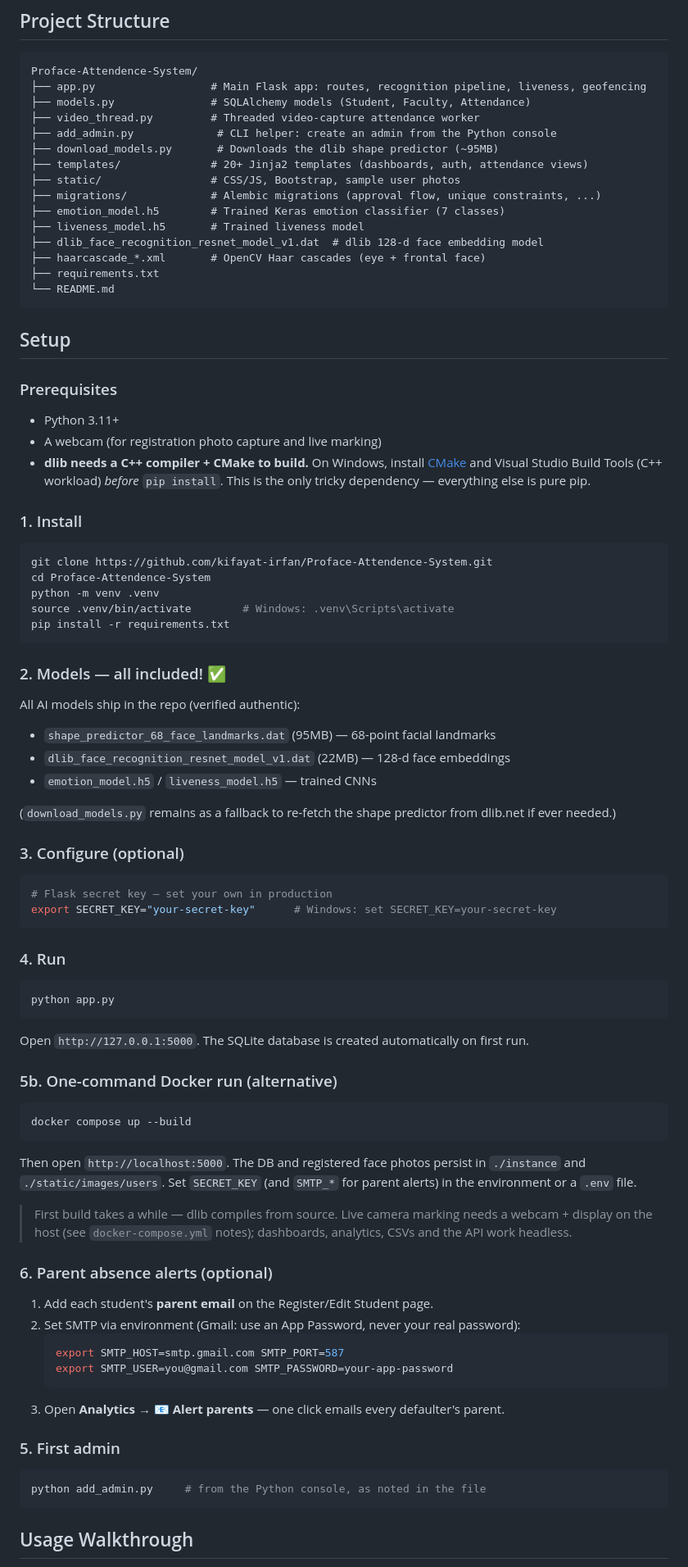
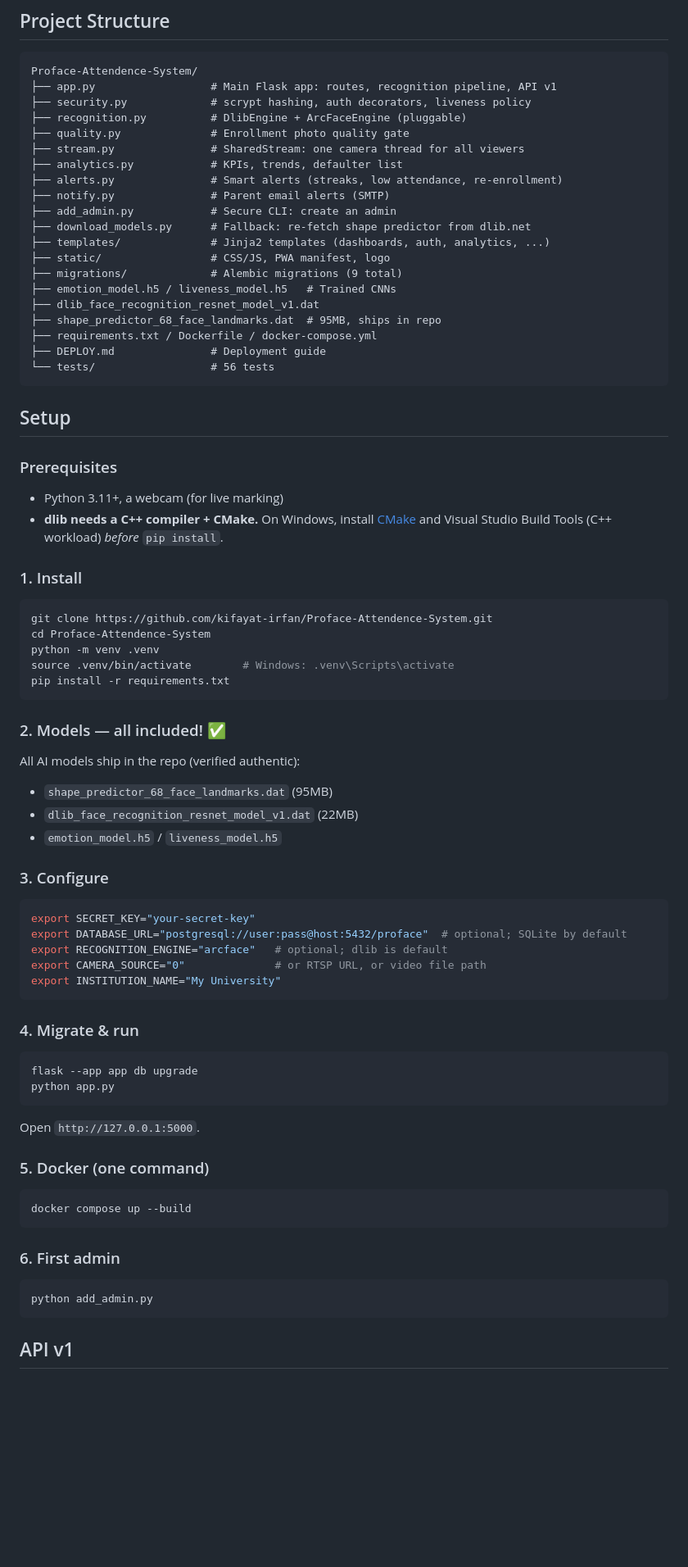
Before and after one commit to kifayat-irfan/Proface-Attendence-System, a Markdown page: README.md, the part around one of its changes. Shown at 82% size. Rendered like a GitHub page; blank space fills up the shorter version.

````diff
--- a/README.md
+++ b/README.md
@@ -81,29 +95,33 @@ A complete, production-style **facial recognition attendance system** built with
 
 ```
 Proface-Attendence-System/
-├── app.py                  # Main Flask app: routes, recognition pipeline, liveness, geofencing
-├── models.py               # SQLAlchemy models (Student, Faculty, Attendance)
-├── video_thread.py         # Threaded video-capture attendance worker
-├── add_admin.py             # CLI helper: create an admin from the Python console
-├── download_models.py       # Downloads the dlib shape predictor (~95MB)
-├── templates/              # 20+ Jinja2 templates (dashboards, auth, attendance views)
-├── static/                 # CSS/JS, Bootstrap, sample user photos
-├── migrations/             # Alembic migrations (approval flow, unique constraints, ...)
-├── emotion_model.h5        # Trained Keras emotion classifier (7 classes)
-├── liveness_model.h5       # Trained liveness model
-├── dlib_face_recognition_resnet_model_v1.dat  # dlib 128-d face embedding model
-├── haarcascade_*.xml       # OpenCV Haar cascades (eye + frontal face)
-├── requirements.txt
-└── README.md
+├── app.py                  # Main Flask app: routes, recognition pipeline, API v1
+├── security.py             # scrypt hashing, auth decorators, liveness policy
+├── recognition.py          # DlibEngine + ArcFaceEngine (pluggable)
+├── quality.py              # Enrollment photo quality gate
+├── stream.py               # SharedStream: one camera thread for all viewers
+├── analytics.py            # KPIs, trends, defaulter list
+├── alerts.py               # Smart alerts (streaks, low attendance, re-enrollment)
+├── notify.py               # Parent email alerts (SMTP)
+├── add_admin.py            # Secure CLI: create an admin
+├── download_models.py      # Fallback: re-fetch shape predictor from dlib.net
+├── templates/              # Jinja2 templates (dashboards, auth, analytics, ...)
+├── static/                 # CSS/JS, PWA manifest, logo
+├── migrations/             # Alembic migrations (9 total)
+├── emotion_model.h5 / liveness_model.h5   # Trained CNNs
+├── dlib_face_recognition_resnet_model_v1.dat
+├── shape_predictor_68_face_landmarks.dat  # 95MB, ships in repo
+├── requirements.txt / Dockerfile / docker-compose.yml
+├── DEPLOY.md               # Deployment guide
+└── tests/                  # 56 tests
 ```
 
 ## Setup
 
 ### Prerequisites
 
-- Python 3.11+
-- A webcam (for registration photo capture and live marking)
-- **dlib needs a C++ compiler + CMake to build.** On Windows, install [CMake](https://cmake.org/download/) and Visual Studio Build Tools (C++ workload) *before* `pip install`. This is the only tricky dependency — everything else is pure pip.
+- Python 3.11+, a webcam (for live marking)
+- **dlib needs a C++ compiler + CMake.** On Windows, install [CMake](https://cmake.org/download/) and Visual Studio Build Tools (C++ workload) *before* `pip install`.
 
 ### 1. Install
 
@@ -118,52 +136,40 @@ pip install -r requirements.txt
 ### 2. Models — all included! ✅
 
 All AI models ship in the repo (verified authentic):
-- `shape_predictor_68_face_landmarks.dat` (95MB) — 68-point facial landmarks
-- `dlib_face_recognition_resnet_model_v1.dat` (22MB) — 128-d face embeddings
-- `emotion_model.h5` / `liveness_model.h5` — trained CNNs
+- `shape_predictor_68_face_landmarks.dat` (95MB)
+- `dlib_face_recognition_resnet_model_v1.dat` (22MB)
+- `emotion_model.h5` / `liveness_model.h5`
 
-(`download_models.py` remains as a fallback to re-fetch the shape predictor from dlib.net if ever needed.)
-
-### 3. Configure (optional)
+### 3. Configure
 
 ```bash
-# Flask secret key — set your own in production
-export SECRET_KEY="your-secret-key"      # Windows: set SECRET_KEY=your-secret-key
+export SECRET_KEY="your-secret-key"
+export DATABASE_URL="postgresql://user:pass@host:5432/proface"  # optional; SQLite by default
+export RECOGNITION_ENGINE="arcface"   # optional; dlib is default
+export CAMERA_SOURCE="0"              # or RTSP URL, or video file path
+export INSTITUTION_NAME="My University"
 ```
 
-### 4. Run
+### 4. Migrate & run
 
 ```bash
+flask --app app db upgrade
 python app.py
 ```
 
-Open `http://127.0.0.1:5000`. The SQLite database is created automatically on first run.
+Open `http://127.0.0.1:5000`.
 
-### 5b. One-command Docker run (alternative)
+### 5. Docker (one command)
 
 ```bash
 docker compose up --build
 ```
 
-Then open `http://localhost:5000`. The DB and registered face photos persist in `./instance` and `./static/images/users`. Set `SECRET_KEY` (and `SMTP_*` for parent alerts) in the environment or a `.env` file.
-
-> First build takes a while — dlib compiles from source. Live camera marking needs a webcam + display on the host (see `docker-compose.yml` notes); dashboards, analytics, CSVs and the API work headless.
-
-### 6. Parent absence alerts (optional)
-
-1. Add each student's **parent email** on the Register/Edit Student page.
-2. Set SMTP via environment (Gmail: use an App Password, never your real password):
-   ```bash
-   export SMTP_HOST=smtp.gmail.com SMTP_PORT=587
-   export SMTP_USER=you@gmail.com SMTP_PASSWORD=your-app-password
-   ```
-3. Open **Analytics → 📧 Alert parents** — one click emails every defaulter's parent.
-
-### 5. First admin
+### 6. First admin
 
 ```bash
-python add_admin.py     # from the Python console, as noted in the file
+python add_admin.py
 ```
 
-## Usage Walkthrough
+## API v1
 
````
Also changed, not shown: other parts of README.md (+58 -38 lines).
